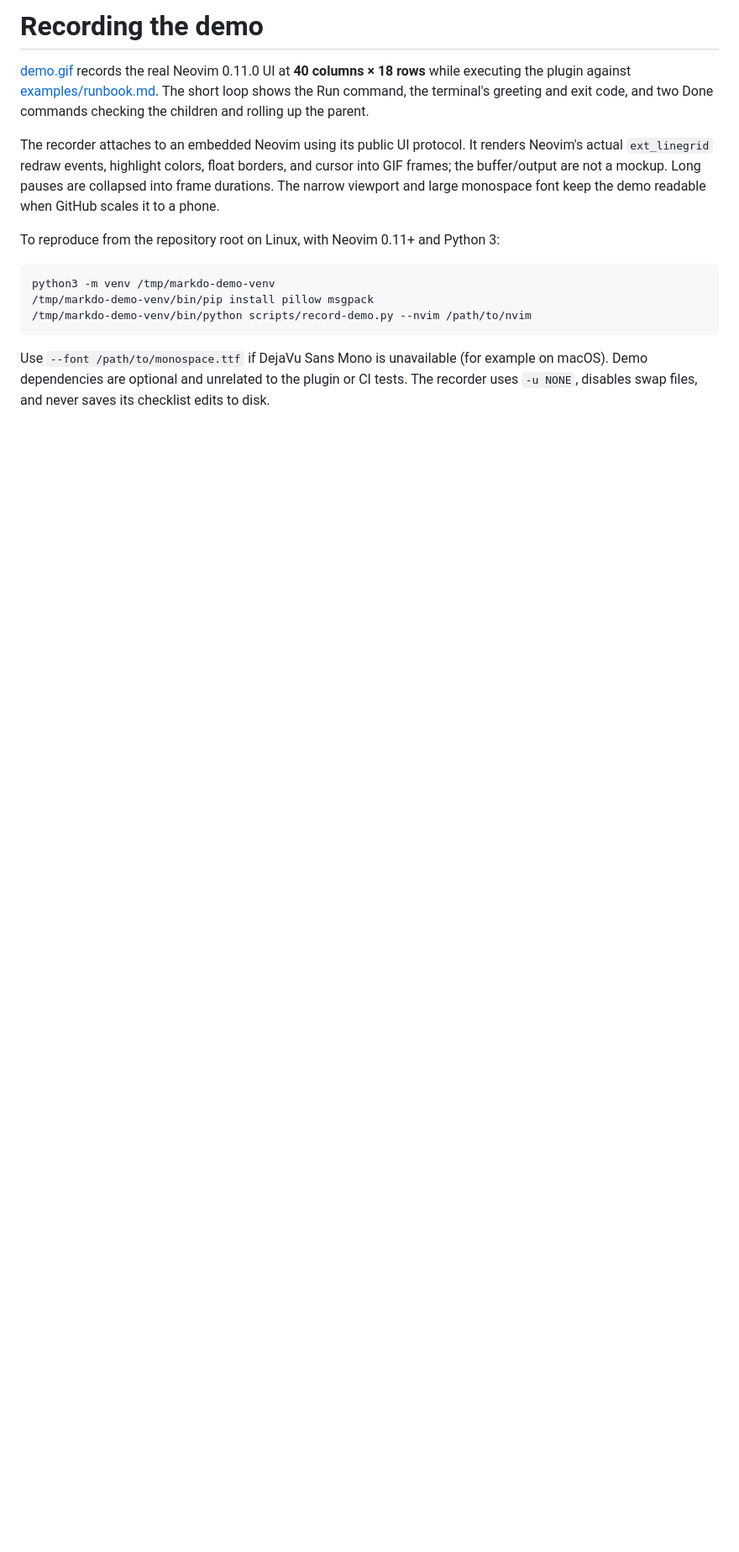
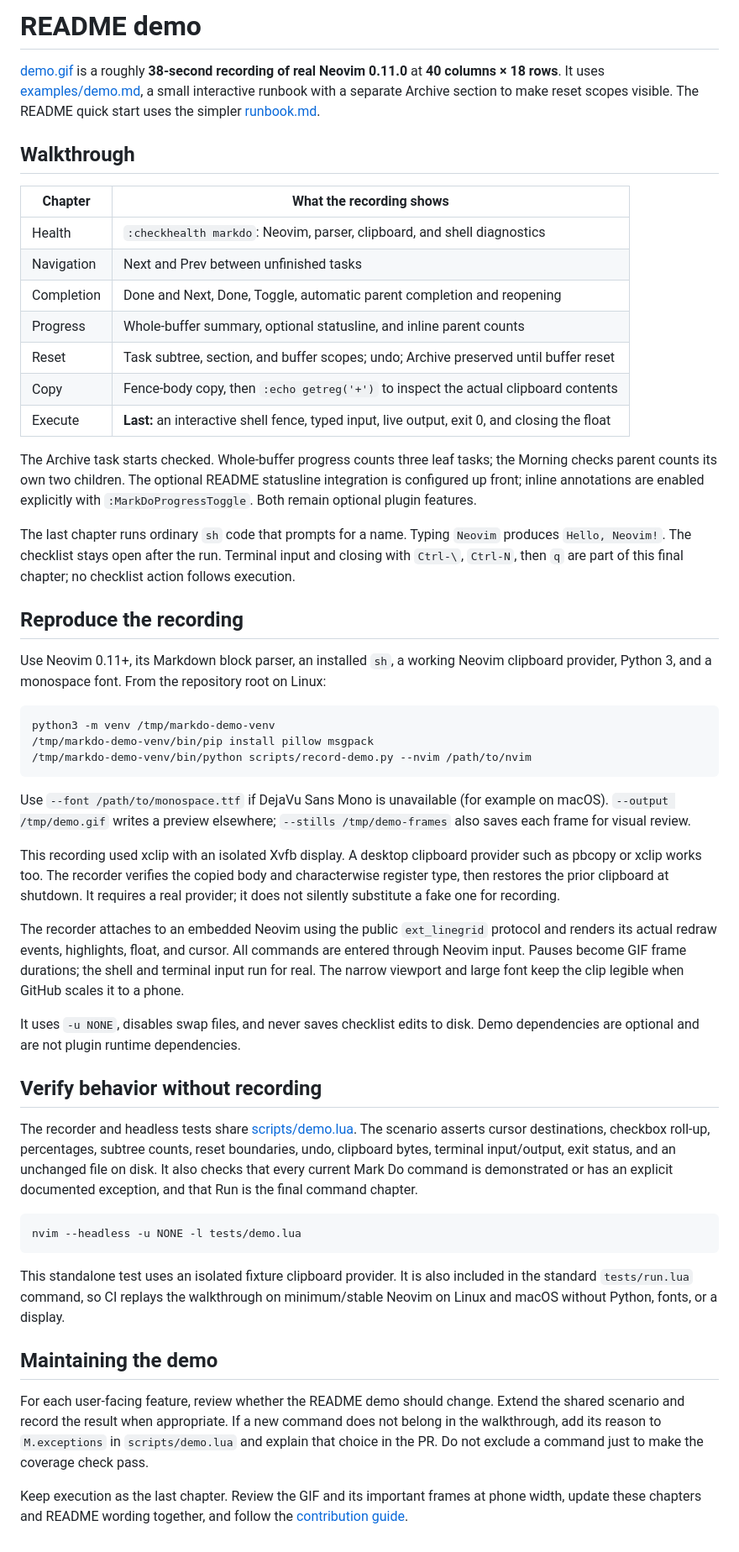
Before and after one commit to mamachanko/markdo.nvim, a Markdown page: docs/demo.md, the part around the change. Shown at 84% size. GitHub-like rendering; blank space fills up the shorter version.

````diff
--- a/docs/demo.md
+++ b/docs/demo.md
@@ -1,17 +1,37 @@
-# Recording the demo
+# README demo
 
-[demo.gif](demo.gif) records the real Neovim 0.11.0 UI at **40 columns × 18 rows**
-while executing the plugin against [examples/runbook.md](../examples/runbook.md).
-The short loop shows the Run command, the terminal's greeting and exit code,
-and two Done commands checking the children and rolling up the parent.
+[demo.gif](demo.gif) is a roughly **38-second recording of real Neovim 0.11.0**
+at **40 columns × 18 rows**. It uses [examples/demo.md](../examples/demo.md), a
+small interactive runbook with a separate Archive section to make reset scopes
+visible. The README quick start uses the simpler [runbook.md](../examples/runbook.md).
 
-The recorder attaches to an embedded Neovim using its public UI protocol. It
-renders Neovim's actual `ext_linegrid` redraw events, highlight colors, float
-borders, and cursor into GIF frames; the buffer/output are not a mockup. Long
-pauses are collapsed into frame durations. The narrow viewport and large
-monospace font keep the demo readable when GitHub scales it to a phone.
+## Walkthrough
 
-To reproduce from the repository root on Linux, with Neovim 0.11+ and Python 3:
+| Chapter | What the recording shows |
+| --- | --- |
+| Health | `:checkhealth markdo`: Neovim, parser, clipboard, and shell diagnostics |
+| Navigation | Next and Prev between unfinished tasks |
+| Completion | Done and Next, Done, Toggle, automatic parent completion and reopening |
+| Progress | Whole-buffer summary, optional statusline, and inline parent counts |
+| Reset | Task subtree, section, and buffer scopes; undo; Archive preserved until buffer reset |
+| Copy | Fence-body copy, then `:echo getreg('+')` to inspect the actual clipboard contents |
+| Execute | **Last:** an interactive shell fence, typed input, live output, exit 0, and closing the float |
+
+The Archive task starts checked. Whole-buffer progress counts three leaf tasks;
+the Morning checks parent counts its own two children. The optional README
+statusline integration is configured up front; inline annotations are enabled
+explicitly with `:MarkDoProgressToggle`. Both remain optional plugin features.
+
+The last chapter runs ordinary `sh` code that prompts for a name. Typing
+`Neovim` produces `Hello, Neovim!`. The checklist stays open after the run.
+Terminal input and closing with `Ctrl-\`, `Ctrl-N`, then `q` are part of this final
+chapter; no checklist action follows execution.
+
+## Reproduce the recording
+
+Use Neovim 0.11+, its Markdown block parser, an installed `sh`, a working
+Neovim clipboard provider, Python 3, and a monospace font. From the repository
+root on Linux:
 
 ```sh
 python3 -m venv /tmp/markdo-demo-venv
@@ -20,6 +40,49 @@ python3 -m venv /tmp/markdo-demo-venv
 ```
 
 Use `--font /path/to/monospace.ttf` if DejaVu Sans Mono is unavailable (for
-example on macOS). Demo dependencies are optional and unrelated to the plugin
-or CI tests. The recorder uses `-u NONE`, disables swap files, and never saves
-its checklist edits to disk.
+example on macOS). `--output /tmp/demo.gif` writes a preview elsewhere;
+`--stills /tmp/demo-frames` also saves each frame for visual review.
+
+This recording used xclip with an isolated Xvfb display. A desktop clipboard
+provider such as pbcopy or xclip works too. The recorder verifies the copied
+body and characterwise register type, then restores the prior clipboard at
+shutdown. It requires a real provider; it does not silently substitute a fake
+one for recording.
+
+The recorder attaches to an embedded Neovim using the public `ext_linegrid`
+protocol and renders its actual redraw events, highlights, float, and cursor.
+All commands are entered through Neovim input. Pauses become GIF frame
+durations; the shell and terminal input run for real. The narrow viewport and
+large font keep the clip legible when GitHub scales it to a phone.
+
+It uses `-u NONE`, disables swap files, and never saves checklist edits to disk.
+Demo dependencies are optional and are not plugin runtime dependencies.
+
+## Verify behavior without recording
+
+The recorder and headless tests share [scripts/demo.lua](../scripts/demo.lua).
+The scenario asserts cursor destinations, checkbox roll-up, percentages,
+subtree counts, reset boundaries, undo, clipboard bytes, terminal input/output,
+exit status, and an unchanged file on disk. It also checks that every current
+Mark Do command is demonstrated or has an explicit documented exception, and
+that Run is the final command chapter.
+
+```sh
+nvim --headless -u NONE -l tests/demo.lua
+```
+
+This standalone test uses an isolated fixture clipboard provider. It is also
+included in the standard `tests/run.lua` command, so CI replays the walkthrough
+on minimum/stable Neovim on Linux and macOS without Python, fonts, or a display.
+
+## Maintaining the demo
+
+For each user-facing feature, review whether the README demo should change.
+Extend the shared scenario and record the result when appropriate. If a new
+command does not belong in the walkthrough, add its reason to `M.exceptions`
+in `scripts/demo.lua` and explain that choice in the PR. Do not exclude a command
+just to make the coverage check pass.
+
+Keep execution as the last chapter. Review the GIF and its important frames at
+phone width, update these chapters and README wording together, and follow the
+[contribution guide](../CONTRIBUTING.md).
````
Also changed, not shown: .github/PULL_REQUEST_TEMPLATE.md (added, +13 -0 lines), CONTRIBUTING.md (added, +45 -0 lines), README.md (+12 -13 lines), examples/demo.md (added, +14 -0 lines), docs/demo.gif, 5 other files.
